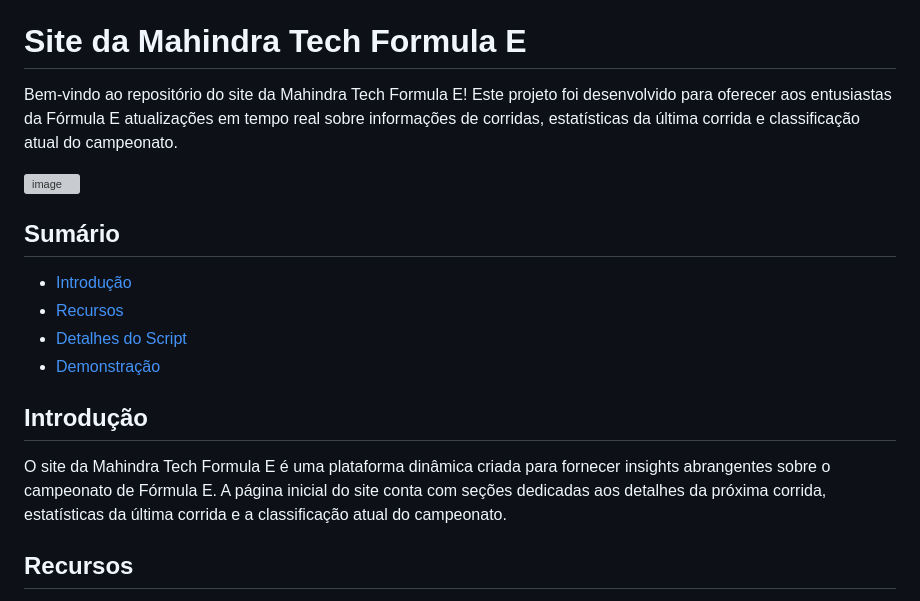
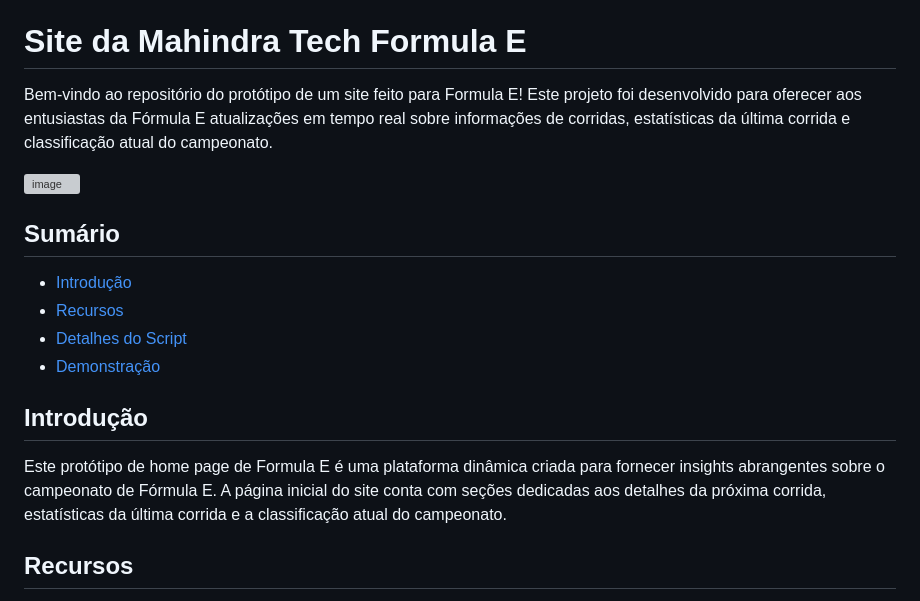
Before and after one commit to engenheiross/FIAP-Challenge, a Markdown page: README.md, the part around the change. Rendered like a GitHub page; grey boxes are pictures that could not be loaded.

```diff
--- a/README.md
+++ b/README.md
@@ -9,7 +9,7 @@
 
 # Site da Mahindra Tech Formula E
 
-Bem-vindo ao repositório do site da Mahindra Tech Formula E! Este projeto foi desenvolvido para oferecer aos entusiastas da Fórmula E atualizações em tempo real sobre informações de corridas, estatísticas da última corrida e classificação atual do campeonato.
+Bem-vindo ao repositório do protótipo de um site feito para Formula E! Este projeto foi desenvolvido para oferecer aos entusiastas da Fórmula E atualizações em tempo real sobre informações de corridas, estatísticas da última corrida e classificação atual do campeonato.
 
 
 ![image](https://github.com/engenheiross/FIAP-Challenge/assets/136825566/1ae3f77e-9fb0-4bfd-a67b-250c4bb7b153)
@@ -24,7 +24,7 @@ Bem-vindo ao repositório do site da Mahindra Tech Formula E! Este projeto foi d
 
 ## Introdução
 
-O site da Mahindra Tech Formula E é uma plataforma dinâmica criada para fornecer insights abrangentes sobre o campeonato de Fórmula E. A página inicial do site conta com seções dedicadas aos detalhes da próxima corrida, estatísticas da última corrida e a classificação atual do campeonato.
+Este protótipo de home page de Formula E é uma plataforma dinâmica criada para fornecer insights abrangentes sobre o campeonato de Fórmula E. A página inicial do site conta com seções dedicadas aos detalhes da próxima corrida, estatísticas da última corrida e a classificação atual do campeonato.
 
 ## Recursos
 
```
